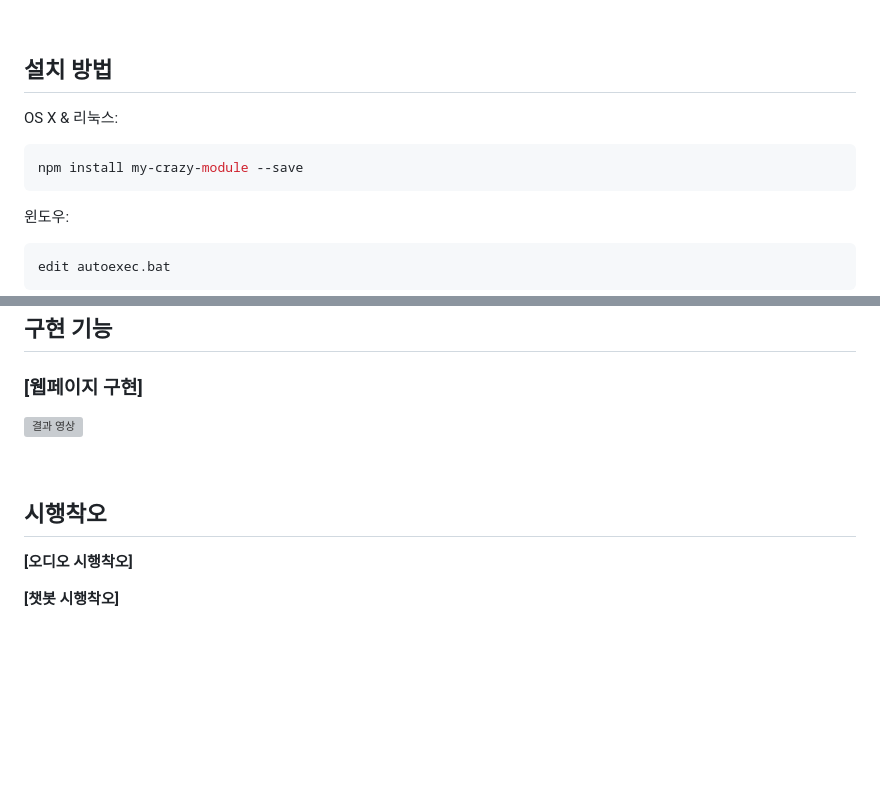
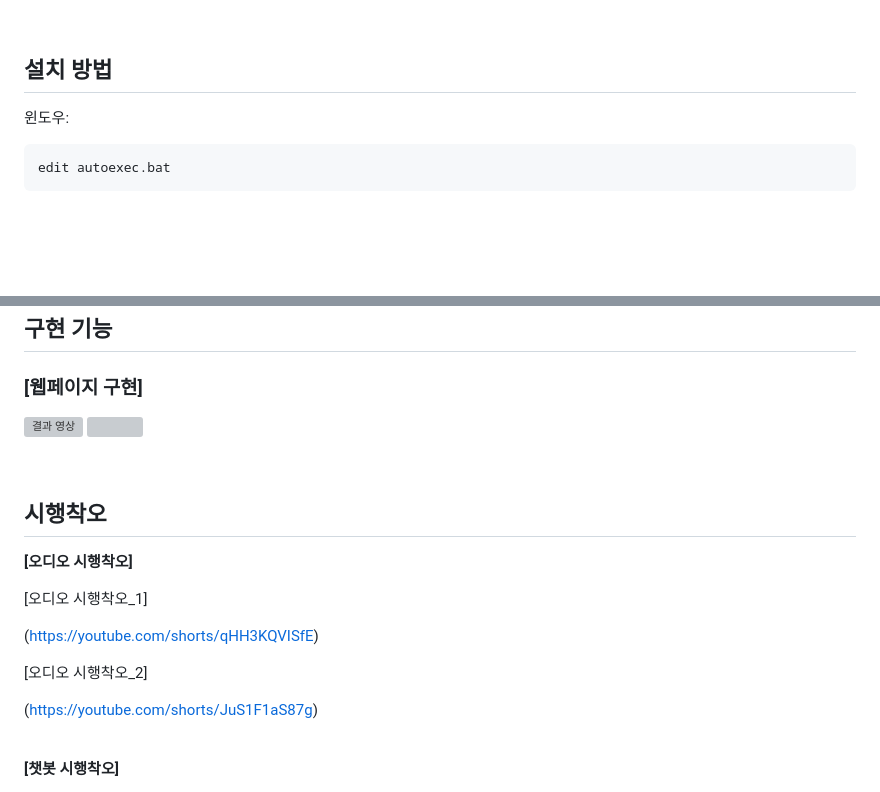
Before and after one commit to dev-hw/Jeju-ChatBot, a Markdown page: README.md, 2 parts joined by grey strips. Rendered like a GitHub page; blank space fills up the shorter version; grey boxes are pictures that could not be loaded.

````diff
--- a/README.md
+++ b/README.md
@@ -19,12 +19,6 @@
 <br></bf>
 
 ## 설치 방법
-
-OS X & 리눅스:
-
-```sh
-npm install my-crazy-module --save
-```
 
 윈도우:
 
@@ -139,6 +133,7 @@ wandb==0.16.1
 
 ### [웹페이지 구현]
 [![결과 영상](https://i.imgur.com/5uUlaGF.png)](https://youtu.be/CeZdtO4QFbY?si=B4kcAgkjjux2bYAe)
+![](https://i.imgur.com/m9jTqKq.gif)
 
 </br>
 
@@ -150,7 +145,15 @@ wandb==0.16.1
 **[오디오 시행착오]**
 
 
+[오디오 시행착오_1]
 
+(https://youtube.com/shorts/qHH3KQVISfE)
+
+[오디오 시행착오_2]
+
+(https://youtube.com/shorts/JuS1F1aS87g)
+
+<br>
 
 **[챗봇 시행착오]**
 
````
Also changed, not shown: other parts of README.md (+1 -1 lines).
